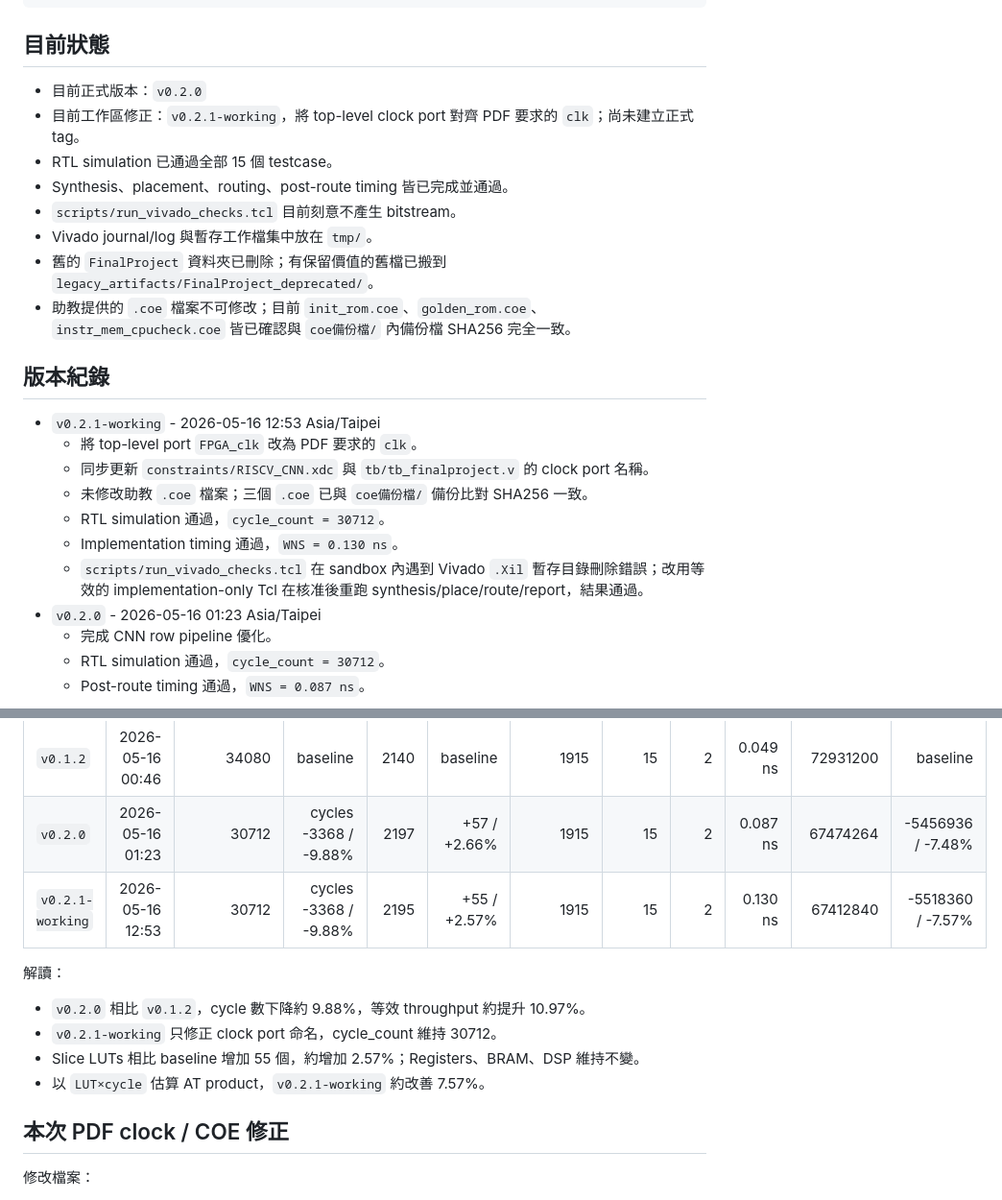
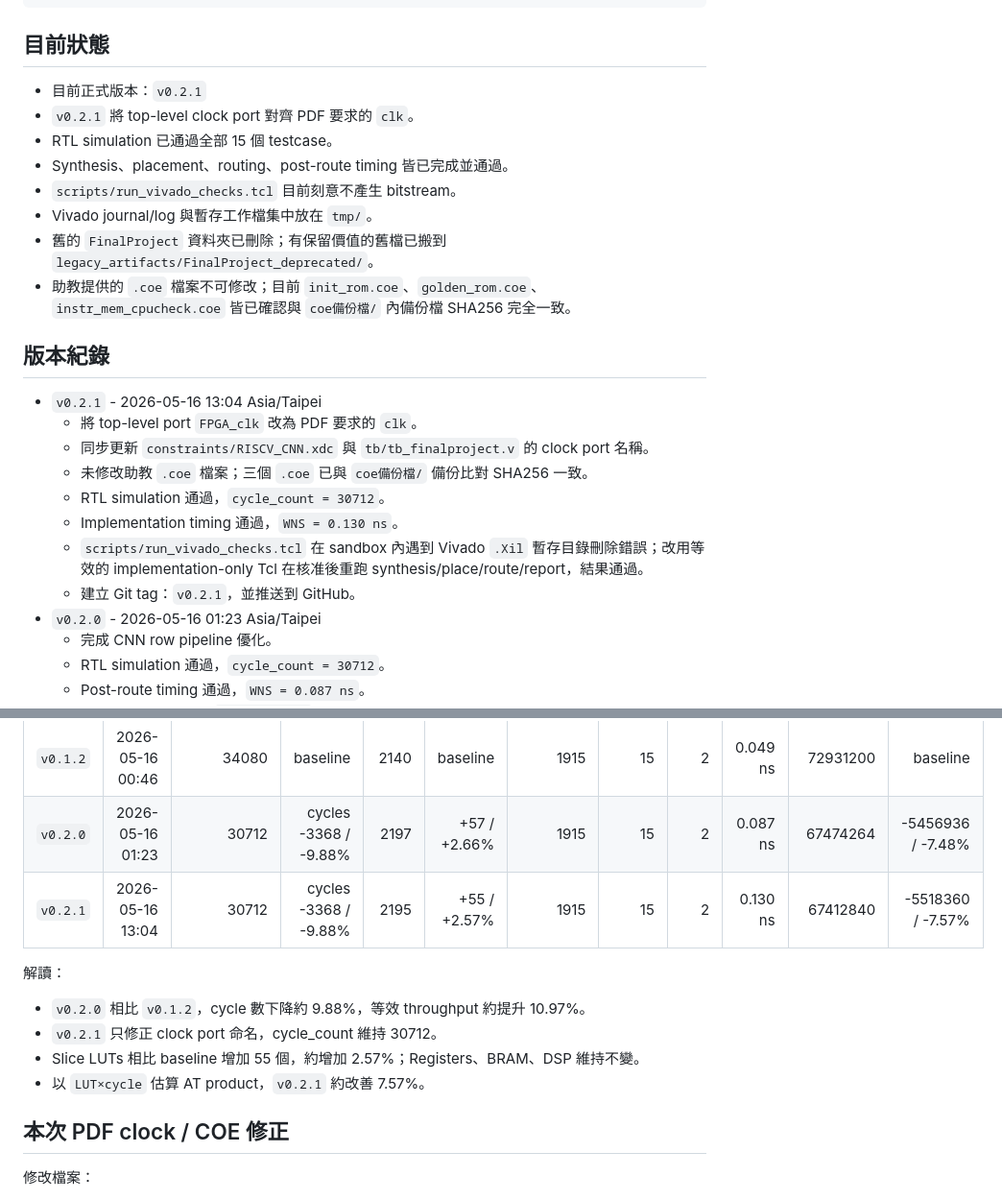
Before and after one commit to xu-yu-chia/DSD_final_project, a Markdown page: CODEX_WORKLOG.md, 2 parts joined by grey strips. Shown at 96% size. Drawn GitHub-style.

Commit message:
v0.2.1 finalize release notes

```diff
--- a/CODEX_WORKLOG.md
+++ b/CODEX_WORKLOG.md
@@ -16,8 +16,8 @@ C:\Users\User\DSD_Lab\Final\DSD_final_project\final\final.xpr
 
 ## 目前狀態
 
-- 目前正式版本：`v0.2.0`
-- 目前工作區修正：`v0.2.1-working`，將 top-level clock port 對齊 PDF 要求的 `clk`；尚未建立正式 tag。
+- 目前正式版本：`v0.2.1`
+- `v0.2.1` 將 top-level clock port 對齊 PDF 要求的 `clk`。
 - RTL simulation 已通過全部 15 個 testcase。
 - Synthesis、placement、routing、post-route timing 皆已完成並通過。
 - `scripts/run_vivado_checks.tcl` 目前刻意不產生 bitstream。
@@ -27,13 +27,14 @@ C:\Users\User\DSD_Lab\Final\DSD_final_project\final\final.xpr
 
 ## 版本紀錄
 
-- `v0.2.1-working` - 2026-05-16 12:53 Asia/Taipei
+- `v0.2.1` - 2026-05-16 13:04 Asia/Taipei
   - 將 top-level port `FPGA_clk` 改為 PDF 要求的 `clk`。
   - 同步更新 `constraints/RISCV_CNN.xdc` 與 `tb/tb_finalproject.v` 的 clock port 名稱。
   - 未修改助教 `.coe` 檔案；三個 `.coe` 已與 `coe備份檔/` 備份比對 SHA256 一致。
   - RTL simulation 通過，`cycle_count = 30712`。
   - Implementation timing 通過，`WNS = 0.130 ns`。
   - `scripts/run_vivado_checks.tcl` 在 sandbox 內遇到 Vivado `.Xil` 暫存目錄刪除錯誤；改用等效的 implementation-only Tcl 在核准後重跑 synthesis/place/route/report，結果通過。
+  - 建立 Git tag：`v0.2.1`，並推送到 GitHub。
 - `v0.2.0` - 2026-05-16 01:23 Asia/Taipei
   - 完成 CNN row pipeline 優化。
   - RTL simulation 通過，`cycle_count = 30712`。
@@ -69,14 +70,14 @@ AT product 以 `Slice LUTs × cycle_count` 作為本專案的簡化比較指標
 |---|---:|---:|---:|---:|---:|---:|---:|---:|---:|---:|---:|
 | `v0.1.2` | 2026-05-16 00:46 | 34080 | baseline | 2140 | baseline | 1915 | 15 | 2 | 0.049 ns | 72931200 | baseline |
 | `v0.2.0` | 2026-05-16 01:23 | 30712 | cycles -3368 / -9.88% | 2197 | +57 / +2.66% | 1915 | 15 | 2 | 0.087 ns | 67474264 | -5456936 / -7.48% |
-| `v0.2.1-working` | 2026-05-16 12:53 | 30712 | cycles -3368 / -9.88% | 2195 | +55 / +2.57% | 1915 | 15 | 2 | 0.130 ns | 67412840 | -5518360 / -7.57% |
+| `v0.2.1` | 2026-05-16 13:04 | 30712 | cycles -3368 / -9.88% | 2195 | +55 / +2.57% | 1915 | 15 | 2 | 0.130 ns | 67412840 | -5518360 / -7.57% |
 
 解讀：
 
 - `v0.2.0` 相比 `v0.1.2`，cycle 數下降約 9.88%，等效 throughput 約提升 10.97%。
-- `v0.2.1-working` 只修正 clock port 命名，cycle_count 維持 30712。
+- `v0.2.1` 只修正 clock port 命名，cycle_count 維持 30712。
 - Slice LUTs 相比 baseline 增加 55 個，約增加 2.57%；Registers、BRAM、DSP 維持不變。
-- 以 `LUT×cycle` 估算 AT product，`v0.2.1-working` 約改善 7.57%。
+- 以 `LUT×cycle` 估算 AT product，`v0.2.1` 約改善 7.57%。
 
 ## 本次 PDF clock / COE 修正
 
```
Also changed, not shown: other parts of CODEX_WORKLOG.md (+1 -1 lines).
